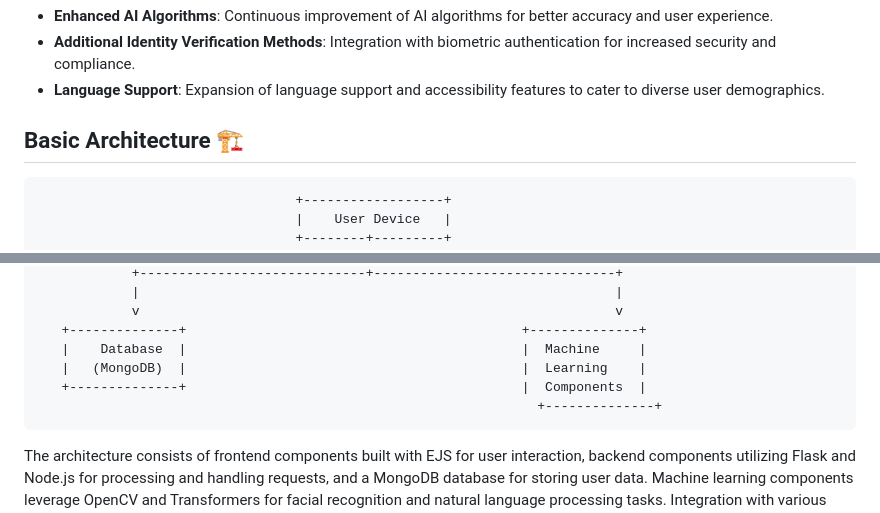
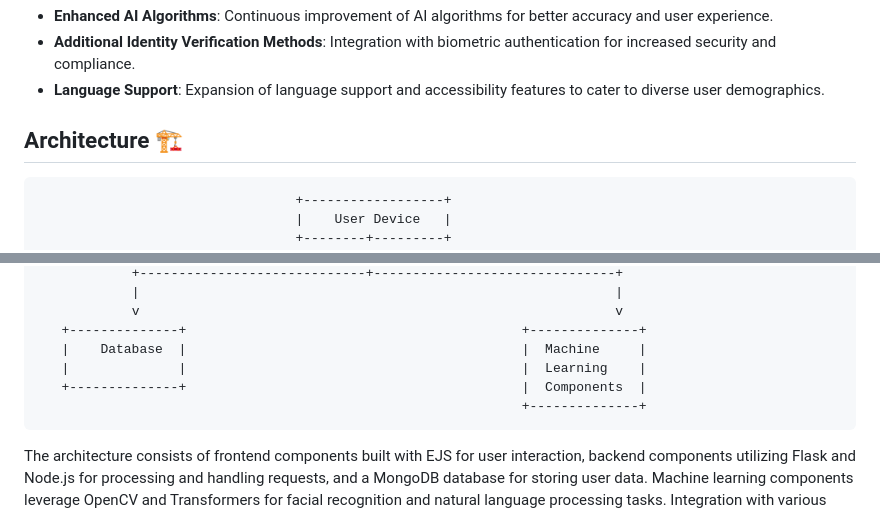
Before and after one commit to priyanshupraj/DocHealth.Ai-StrokePrediction, a Markdown page: README.md, 2 parts joined by grey strips. GitHub-like rendering.

```diff
--- a/README.md
+++ b/README.md
@@ -48,7 +48,7 @@ DocHealth AI is a groundbreaking healthcare solution designed to revolutionize m
 - **Additional Identity Verification Methods**: Integration with biometric authentication for increased security and compliance.
 - **Language Support**: Expansion of language support and accessibility features to cater to diverse user demographics.
 
-## Basic Architecture 🏗️
+## Architecture 🏗️
 
                                      +------------------+
                                      |    User Device   |
@@ -75,9 +75,9 @@ DocHealth AI is a groundbreaking healthcare solution designed to revolutionize m
                 v                                                             v
        +--------------+                                           +--------------+
        |    Database  |                                           |  Machine     |
-       |   (MongoDB)  |                                           |  Learning    |
+       |              |                                           |  Learning    |
        +--------------+                                           |  Components  |
-                                                                    +--------------+
+                                                                  +--------------+
 
 
 The architecture consists of frontend components built with EJS for user interaction, backend components utilizing Flask and Node.js for processing and handling requests, and a MongoDB database for storing user data. Machine learning components leverage OpenCV and Transformers for facial recognition and natural language processing tasks. Integration with various APIs enables seamless communication with external services.
```
